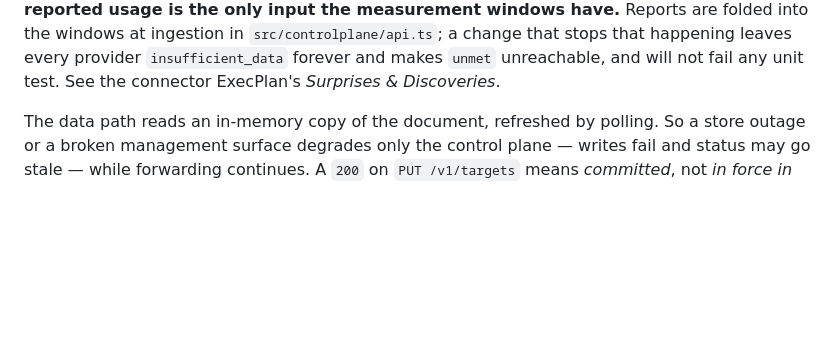
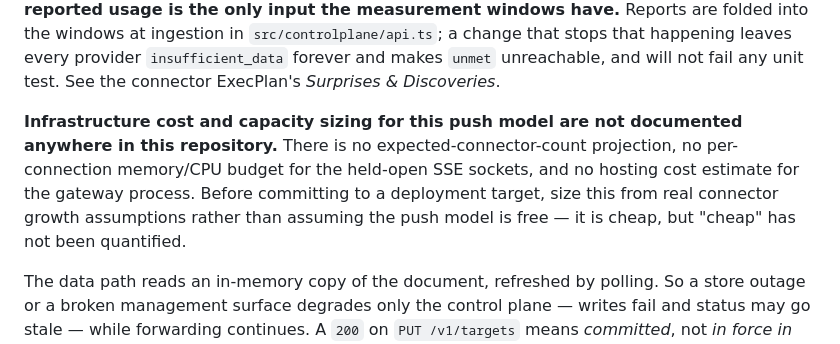
Before and after one commit to hoomji/henry-ai-router, a Markdown page: ARCHITECTURE.md, the part around the change. Drawn GitHub-style; blank space fills up the shorter version.

Commit message:
Note that infra cost/capacity sizing for the SSE push model is undocumented
The gateway-not-in-path guarantee is described in detail, but nothing in the
repo estimates connector-count capacity, per-connection resource cost, or
hosting cost for the control plane. Flag this gap before it's assumed away.

Co-Authored-By: Claude Sonnet 5 <noreply@anthropic.com>

```diff
--- a/ARCHITECTURE.md
+++ b/ARCHITECTURE.md
@@ -46,6 +46,13 @@ have.** Reports are folded into the windows at ingestion in `src/controlplane/ap
 change that stops that happening leaves every provider `insufficient_data` forever and makes
 `unmet` unreachable, and will not fail any unit test. See the connector ExecPlan's
 *Surprises & Discoveries*.
+
+**Infrastructure cost and capacity sizing for this push model are not documented anywhere
+in this repository.** There is no expected-connector-count projection, no per-connection
+memory/CPU budget for the held-open SSE sockets, and no hosting cost estimate for the
+gateway process. Before committing to a deployment target, size this from real connector
+growth assumptions rather than assuming the push model is free — it is cheap, but "cheap"
+has not been quantified.
 
 The data path reads an in-memory copy of the document, refreshed by polling. So a store
 outage or a broken management surface degrades only the control plane — writes fail and
```
